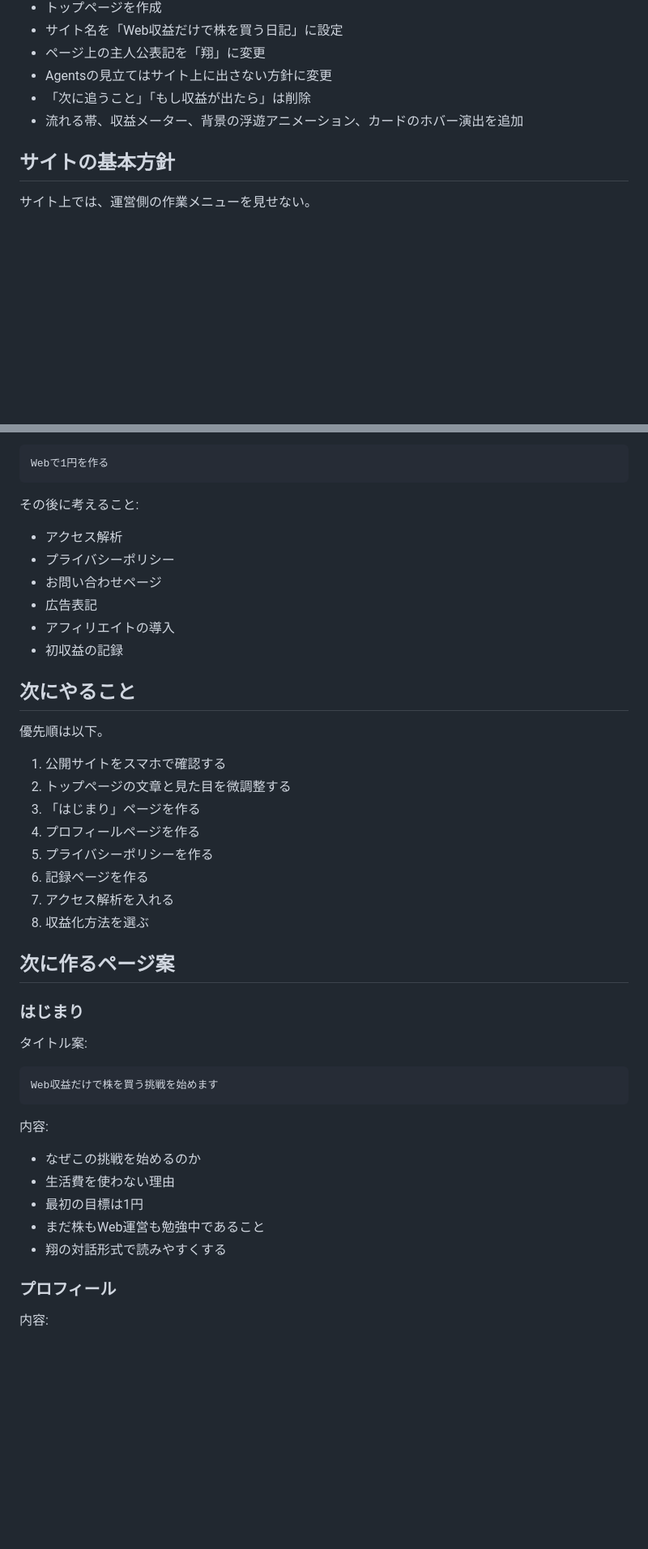
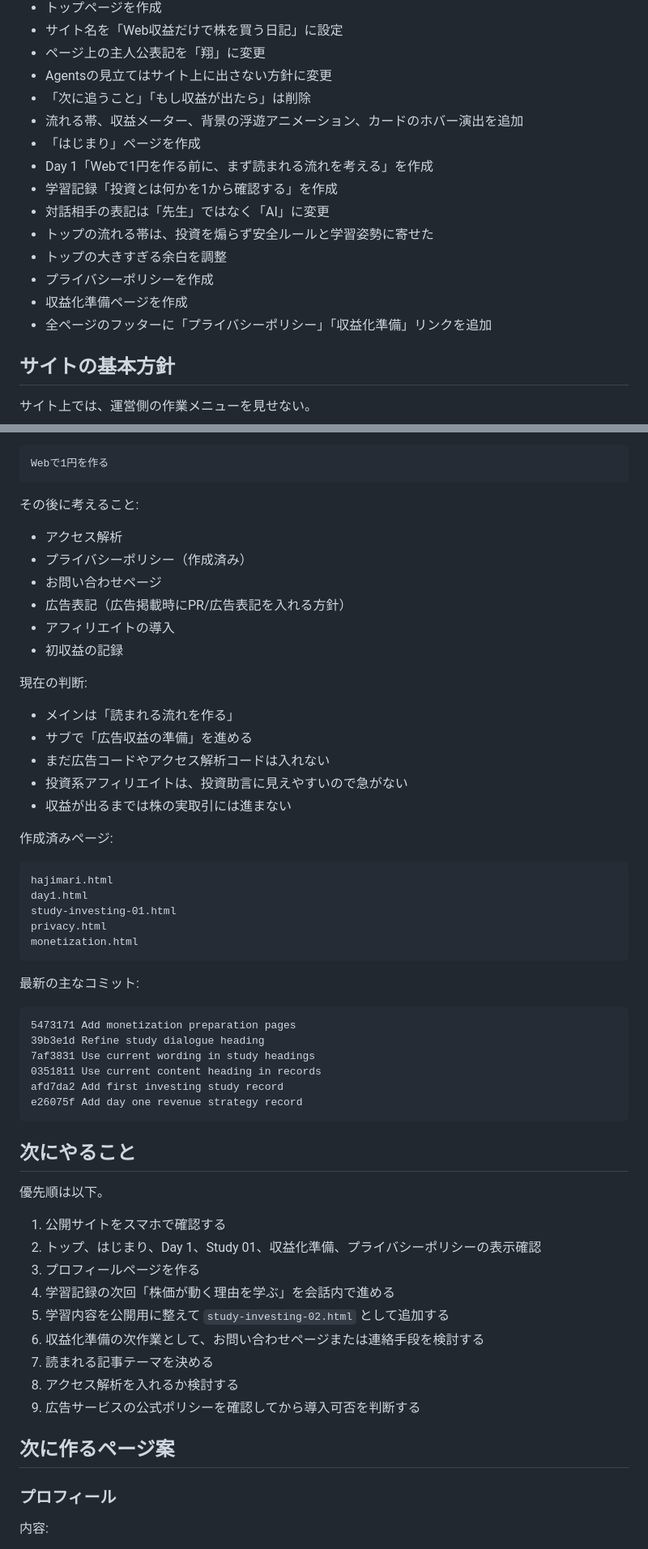
Before and after one commit to webkabu-log/webkabu-log.github.io, a Markdown page: HANDOFF.md, 2 parts joined by grey strips. Shown at 81% size. Drawn GitHub-style; blank space fills up the shorter version.

Commit message:
Update handoff with current roadmap

````diff
--- a/HANDOFF.md
+++ b/HANDOFF.md
@@ -31,6 +31,15 @@ OneDrive内の古い作業フォルダは中身を削除済みです。フォル
 - Agentsの見立てはサイト上に出さない方針に変更
 - 「次に追うこと」「もし収益が出たら」は削除
 - 流れる帯、収益メーター、背景の浮遊アニメーション、カードのホバー演出を追加
+- 「はじまり」ページを作成
+- Day 1「Webで1円を作る前に、まず読まれる流れを考える」を作成
+- 学習記録「投資とは何かを1から確認する」を作成
+- 対話相手の表記は「先生」ではなく「AI」に変更
+- トップの流れる帯は、投資を煽らず安全ルールと学習姿勢に寄せた
+- トップの大きすぎる余白を調整
+- プライバシーポリシーを作成
+- 収益化準備ページを作成
+- 全ページのフッターに「プライバシーポリシー」「収益化準備」リンクを追加
 
 ## サイトの基本方針
 
@@ -68,42 +77,56 @@ Webで1円を作る
 その後に考えること:
 
 - アクセス解析
-- プライバシーポリシー
+- プライバシーポリシー（作成済み）
 - お問い合わせページ
-- 広告表記
+- 広告表記（広告掲載時にPR/広告表記を入れる方針）
 - アフィリエイトの導入
 - 初収益の記録
+
+現在の判断:
+
+- メインは「読まれる流れを作る」
+- サブで「広告収益の準備」を進める
+- まだ広告コードやアクセス解析コードは入れない
+- 投資系アフィリエイトは、投資助言に見えやすいので急がない
+- 収益が出るまでは株の実取引には進まない
+
+作成済みページ:
+
+```text
+hajimari.html
+day1.html
+study-investing-01.html
+privacy.html
+monetization.html
+```
+
+最新の主なコミット:
+
+```text
+5473171 Add monetization preparation pages
+39b3e1d Refine study dialogue heading
+7af3831 Use current wording in study headings
+0351811 Use current content heading in records
+afd7da2 Add first investing study record
+e26075f Add day one revenue strategy record
+```
 
 ## 次にやること
 
 優先順は以下。
 
 1. 公開サイトをスマホで確認する
-2. トップページの文章と見た目を微調整する
-3. 「はじまり」ページを作る
-4. プロフィールページを作る
-5. プライバシーポリシーを作る
-6. 記録ページを作る
-7. アクセス解析を入れる
-8. 収益化方法を選ぶ
+2. トップ、はじまり、Day 1、Study 01、収益化準備、プライバシーポリシーの表示確認
+3. プロフィールページを作る
+4. 学習記録の次回「株価が動く理由を学ぶ」を会話内で進める
+5. 学習内容を公開用に整えて `study-investing-02.html` として追加する
+6. 収益化準備の次作業として、お問い合わせページまたは連絡手段を検討する
+7. 読まれる記事テーマを決める
+8. アクセス解析を入れるか検討する
+9. 広告サービスの公式ポリシーを確認してから導入可否を判断する
 
 ## 次に作るページ案
-
-### はじまり
-
-タイトル案:
-
-```text
-Web収益だけで株を買う挑戦を始めます
-```
-
-内容:
-
-- なぜこの挑戦を始めるのか
-- 生活費を使わない理由
-- 最初の目標は1円
-- まだ株もWeb運営も勉強中であること
-- 翔の対話形式で読みやすくする
 
 ### プロフィール
 
````
Also changed, not shown: other parts of HANDOFF.md (+43 -2 lines).
